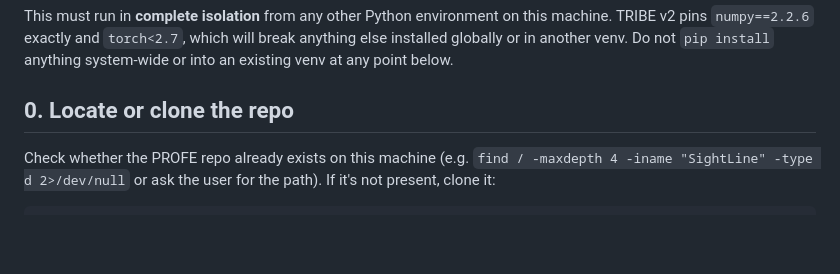
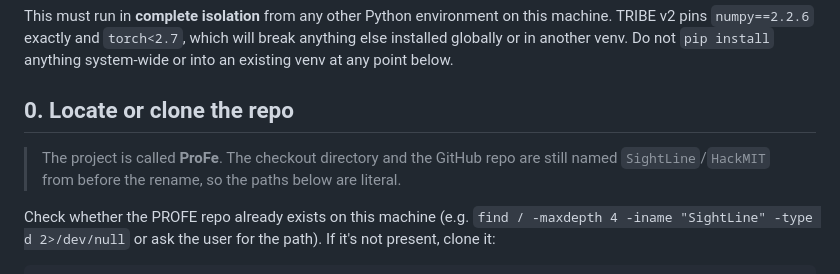
Before and after one commit to PatniNayansh/HackMIT, a Markdown page: docs/GX10_SETUP.md, the part around the change. Drawn GitHub-style; blank space fills up the shorter version.

```diff
--- a/docs/GX10_SETUP.md
+++ b/docs/GX10_SETUP.md
@@ -10,6 +10,9 @@ installed globally or in another venv. Do not `pip install` anything system-wide
 an existing venv at any point below.
 
 ## 0. Locate or clone the repo
+
+> The project is called **ProFe**. The checkout directory and the GitHub repo are still
+> named `SightLine`/`HackMIT` from before the rename, so the paths below are literal.
 
 Check whether the PROFE repo already exists on this machine (e.g.
 `find / -maxdepth 4 -iname "SightLine" -type d 2>/dev/null` or ask the user for the path).
```
Also changed, not shown: docs/TRIBE_NEURODIVERGENT_FINETUNE.md (+4 -4 lines).
